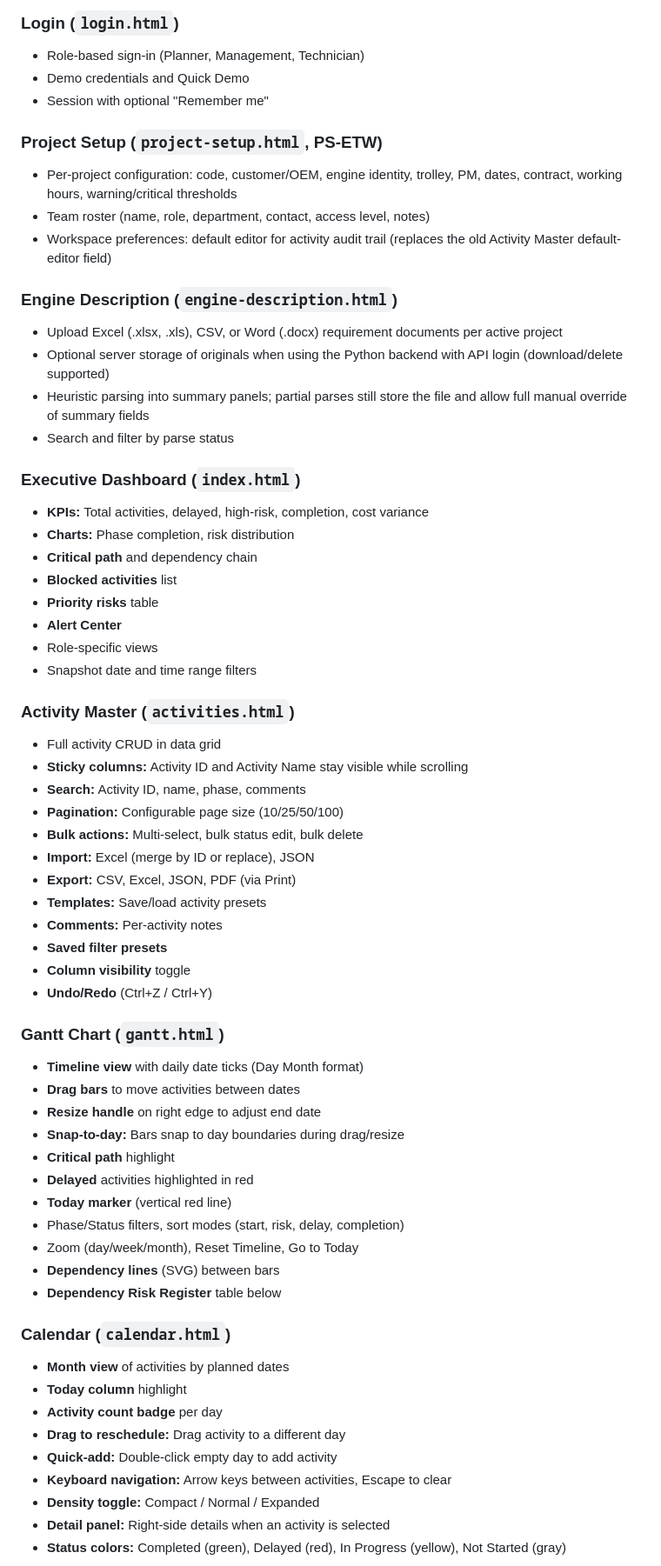
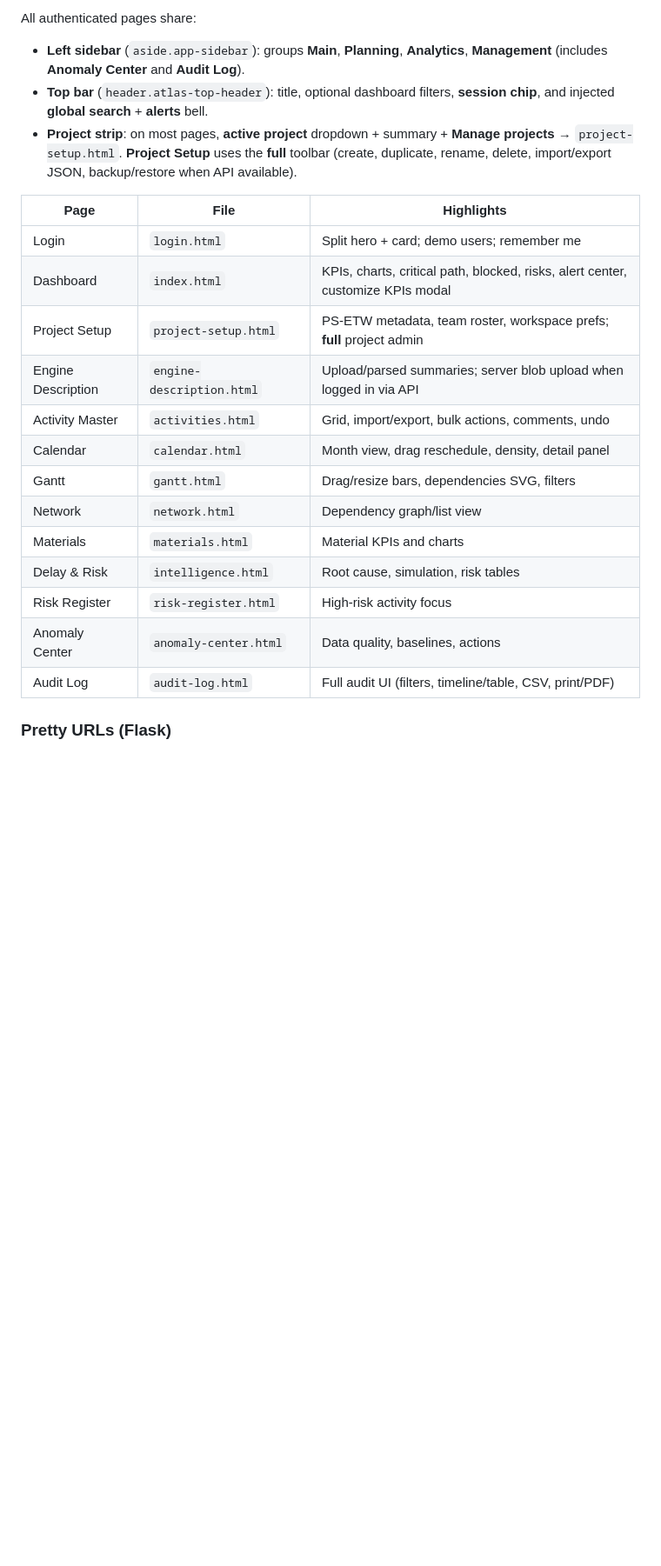
Before and after one commit to luciffer0770/TOOL-X, a Markdown page: README.md, the part around one of its changes. Shown at 87% size. Drawn GitHub-style; blank space fills up the shorter version.

```diff
--- a/README.md
+++ b/README.md
@@ -105,65 +174,25 @@ Use **Quick Demo (Planner)** on the login page, or add `?dev=1` to any URL to au
 
-### Login (`login.html`)
-- Role-based sign-in (Planner, Management, Technician)
-- Demo credentials and Quick Demo
-- Session with optional "Remember me"
+All authenticated pages share:
 
-### Project Setup (`project-setup.html`, PS-ETW)
-- Per-project configuration: code, customer/OEM, engine identity, trolley, PM, dates, contract, working hours, warning/critical thresholds
-- Team roster (name, role, department, contact, access level, notes)
-- Workspace preferences: default editor for activity audit trail (replaces the old Activity Master default-editor field)
+- **Left sidebar** (`aside.app-sidebar`): groups **Main**, **Planning**, **Analytics**, **Management** (includes **Anomaly Center** and **Audit Log**).
+- **Top bar** (`header.atlas-top-header`): title, optional dashboard filters, **session chip**, and injected **global search** + **alerts** bell.
+- **Project strip**: on most pages, **active project** dropdown + summary + **Manage projects** → `project-setup.html`. **Project Setup** uses the **full** toolbar (create, duplicate, rename, delete, import/export JSON, backup/restore when API available).
 
-### Engine Description (`engine-description.html`)
-- Upload Excel (.xlsx, .xls), CSV, or Word (.docx) requirement documents per active project
-- Optional server storage of originals when using the Python backend with API login (download/delete supported)
-- Heuristic parsing into summary panels; partial parses still store the file and allow full manual override of summary fields
-- Search and filter by parse status
+| Page | File | Highlights |
+|------|------|------------|
+| Login | `login.html` | Split hero + card; demo users; remember me |
+| Dashboard | `index.html` | KPIs, charts, critical path, blocked, risks, alert center, customize KPIs modal |
+| Project Setup | `project-setup.html` | PS-ETW metadata, team roster, workspace prefs; **full** project admin |
+| Engine Description | `engine-description.html` | Upload/parsed summaries; server blob upload when logged in via API |
+| Activity Master | `activities.html` | Grid, import/export, bulk actions, comments, undo |
+| Calendar | `calendar.html` | Month view, drag reschedule, density, detail panel |
+| Gantt | `gantt.html` | Drag/resize bars, dependencies SVG, filters |
+| Network | `network.html` | Dependency graph/list view |
+| Materials | `materials.html` | Material KPIs and charts |
+| Delay & Risk | `intelligence.html` | Root cause, simulation, risk tables |
+| Risk Register | `risk-register.html` | High-risk activity focus |
+| Anomaly Center | `anomaly-center.html` | Data quality, baselines, actions |
+| Audit Log | `audit-log.html` | Full audit UI (filters, timeline/table, CSV, print/PDF) |
 
-### Executive Dashboard (`index.html`)
-- **KPIs:** Total activities, delayed, high-risk, completion, cost variance
-- **Charts:** Phase completion, risk distribution
-- **Critical path** and dependency chain
-- **Blocked activities** list
-- **Priority risks** table
-- **Alert Center**
-- Role-specific views
-- Snapshot date and time range filters
+### Pretty URLs (Flask)
 
-### Activity Master (`activities.html`)
-- Full activity CRUD in data grid
-- **Sticky columns:** Activity ID and Activity Name stay visible while scrolling
-- **Search:** Activity ID, name, phase, comments
-- **Pagination:** Configurable page size (10/25/50/100)
-- **Bulk actions:** Multi-select, bulk status edit, bulk delete
-- **Import:** Excel (merge by ID or replace), JSON
-- **Export:** CSV, Excel, JSON, PDF (via Print)
-- **Templates:** Save/load activity presets
-- **Comments:** Per-activity notes
-- **Saved filter presets**
-- **Column visibility** toggle
-- **Undo/Redo** (Ctrl+Z / Ctrl+Y)
-
-### Gantt Chart (`gantt.html`)
-- **Timeline view** with daily date ticks (Day Month format)
-- **Drag bars** to move activities between dates
-- **Resize handle** on right edge to adjust end date
-- **Snap-to-day:** Bars snap to day boundaries during drag/resize
-- **Critical path** highlight
-- **Delayed** activities highlighted in red
-- **Today marker** (vertical red line)
-- Phase/Status filters, sort modes (start, risk, delay, completion)
-- Zoom (day/week/month), Reset Timeline, Go to Today
-- **Dependency lines** (SVG) between bars
-- **Dependency Risk Register** table below
-
-### Calendar (`calendar.html`)
-- **Month view** of activities by planned dates
-- **Today column** highlight
-- **Activity count badge** per day
-- **Drag to reschedule:** Drag activity to a different day
-- **Quick-add:** Double-click empty day to add activity
-- **Keyboard navigation:** Arrow keys between activities, Escape to clear
-- **Density toggle:** Compact / Normal / Expanded
-- **Detail panel:** Right-side details when an activity is selected
-- **Status colors:** Completed (green), Delayed (red), In Progress (yellow), Not Started (gray)
-
```
Also changed, not shown: other parts of README.md (+219 -181 lines).
